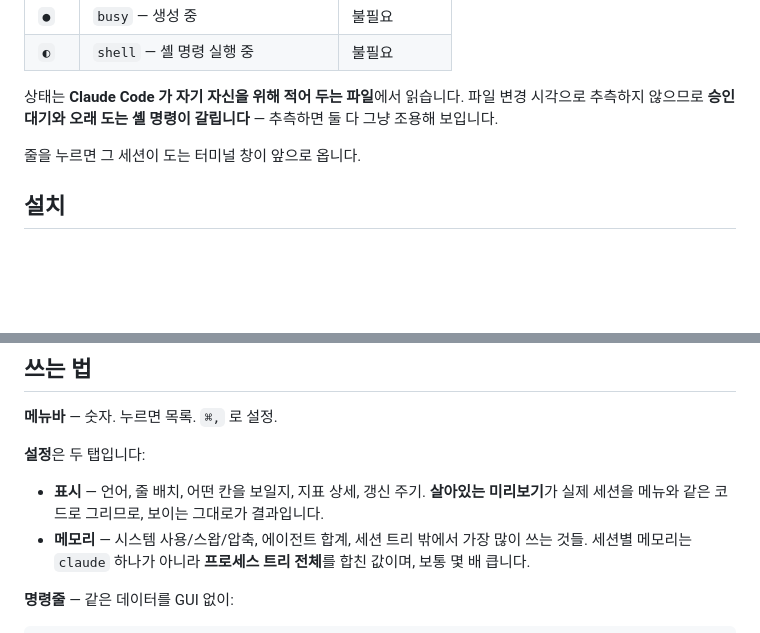
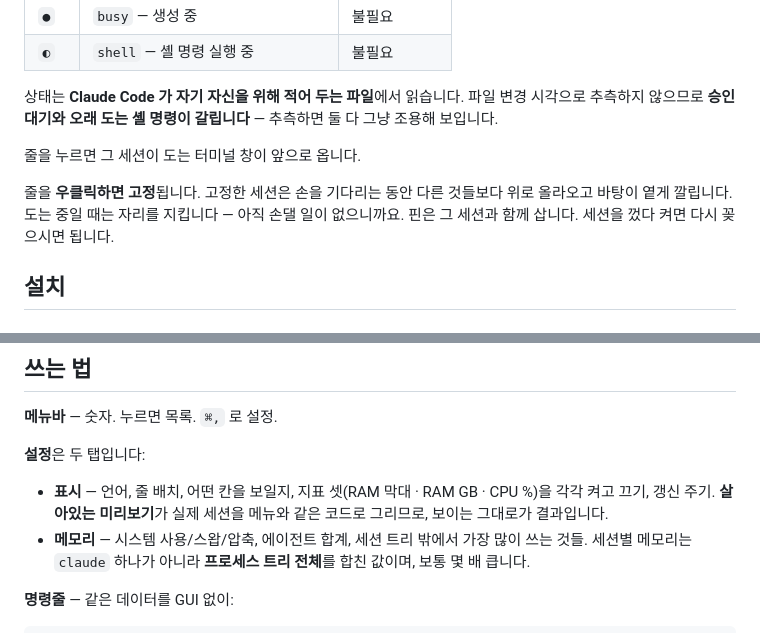
Before and after one commit to centell/agent-monitor, a Markdown page: README.ko.md, 2 parts joined by grey strips. Rendered like a GitHub page; blank space fills up the shorter version.

```diff
--- a/README.ko.md
+++ b/README.ko.md
@@ -39,6 +39,10 @@ English: [README.md](README.md)
 
 줄을 누르면 그 세션이 도는 터미널 창이 앞으로 옵니다.
 
+줄을 **우클릭하면 고정**됩니다. 고정한 세션은 손을 기다리는 동안 다른 것들보다 위로 올라오고
+바탕이 옅게 깔립니다. 도는 중일 때는 자리를 지킵니다 — 아직 손댈 일이 없으니까요.
+핀은 그 세션과 함께 삽니다. 세션을 껐다 켜면 다시 꽂으시면 됩니다.
+
 ## 설치
 
 ### 빌드 받기
@@ -75,8 +79,9 @@ cd agent-monitor
 
 **설정**은 두 탭입니다:
 
-- **표시** — 언어, 줄 배치, 어떤 칸을 보일지, 지표 상세, 갱신 주기. **살아있는 미리보기**가 실제
-  세션을 메뉴와 같은 코드로 그리므로, 보이는 그대로가 결과입니다.
+- **표시** — 언어, 줄 배치, 어떤 칸을 보일지, 지표 셋(RAM 막대 · RAM GB · CPU %)을 각각 켜고 끄기,
+  갱신 주기. **살아있는 미리보기**가 실제 세션을 메뉴와 같은 코드로 그리므로, 보이는 그대로가
+  결과입니다.
 - **메모리** — 시스템 사용/스왑/압축, 에이전트 합계, 세션 트리 밖에서 가장 많이 쓰는 것들.
   세션별 메모리는 `claude` 하나가 아니라 **프로세스 트리 전체**를 합친 값이며, 보통 몇 배 큽니다.
 
```
Also changed, not shown: README.md (+7 -3 lines).
